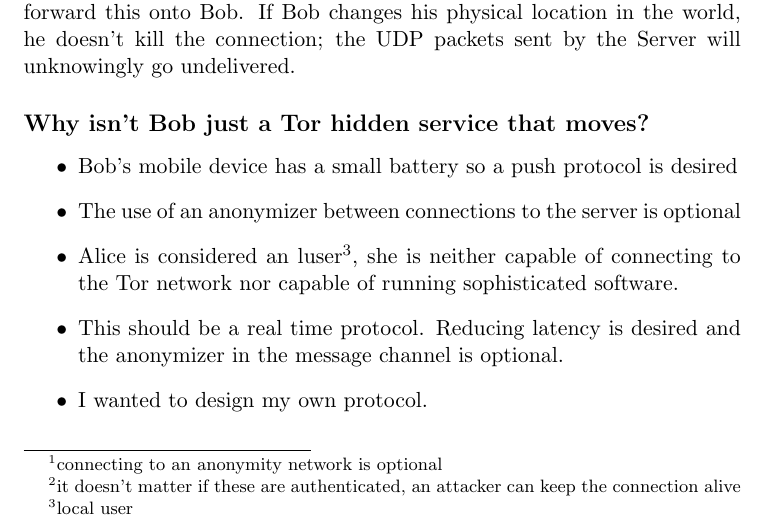
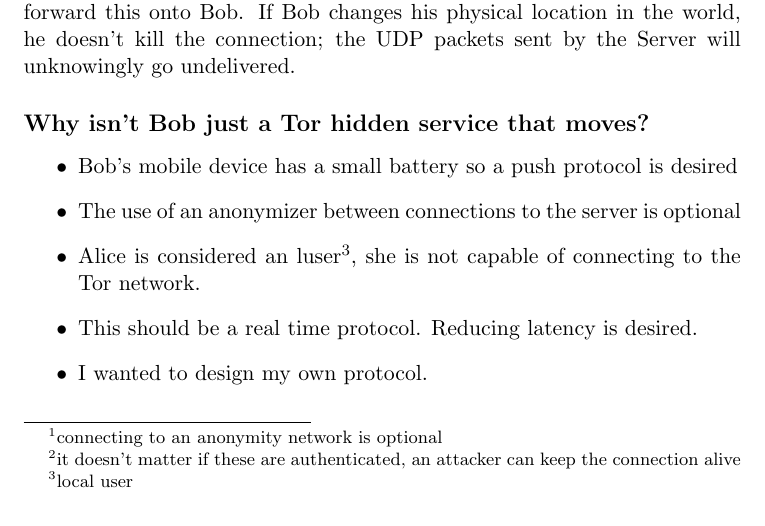
Before and after one commit to void-/bless, a LaTeX document (docs/overview.tex): part of page 2 of 4, cut so that both start at the same text. Compiled offline with pdfLaTeX.

Commit message:
docs: Updated point about Alice's software capabilities.
Commented on role of the Server in an end-to-end security setting.

```diff
--- a/docs/overview.tex
+++ b/docs/overview.tex
@@ -56,13 +56,12 @@ unknowingly go undelivered.
 \begin{itemize}
 \item Bob's mobile device has a small battery so a push protocol is desired
 \item The use of an anonymizer between connections to the server is optional
-\item Alice is considered an luser\footnote{local user}, she is neither capable
-of connecting to the Tor network nor capable of running sophisticated software.
+\item Alice is considered an luser\footnote{local user}, she is not capable
+of connecting to the Tor network.
 % Consider Alice being able to run `statically-linked' python scripts;
 %  A mail server is hard to set up and requires root permissions
 % She's still unable to make a TLS connection, this is too much
-\item This should be a real time protocol. Reducing latency is desired and the
-anonymizer in the message channel is optional.
+\item This should be a real time protocol. Reducing latency is desired.
 \item I wanted to design my own protocol.
 \end{itemize}
 
```
Also changed, not shown: docs/overview.tex (4 more changed lines).
